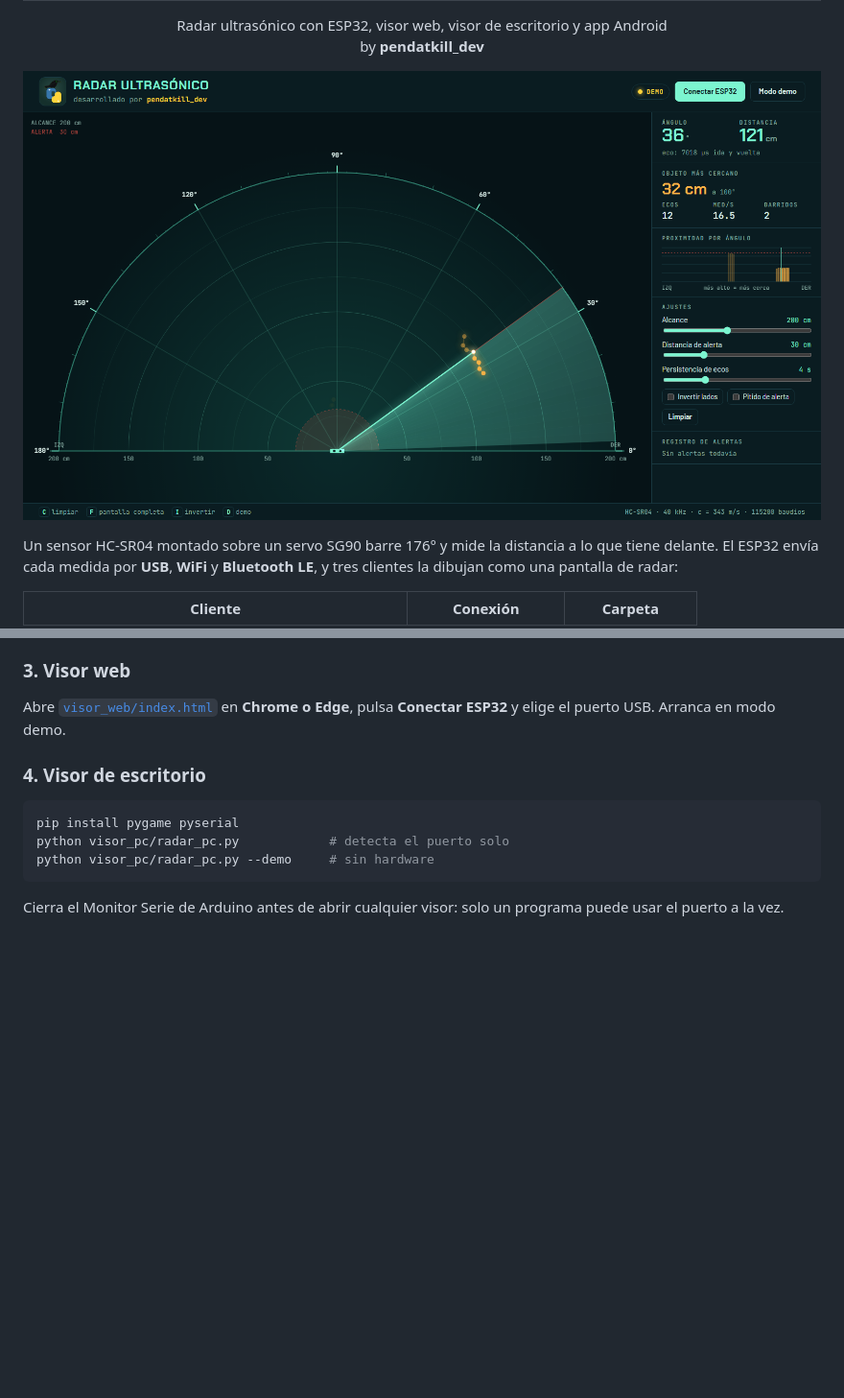
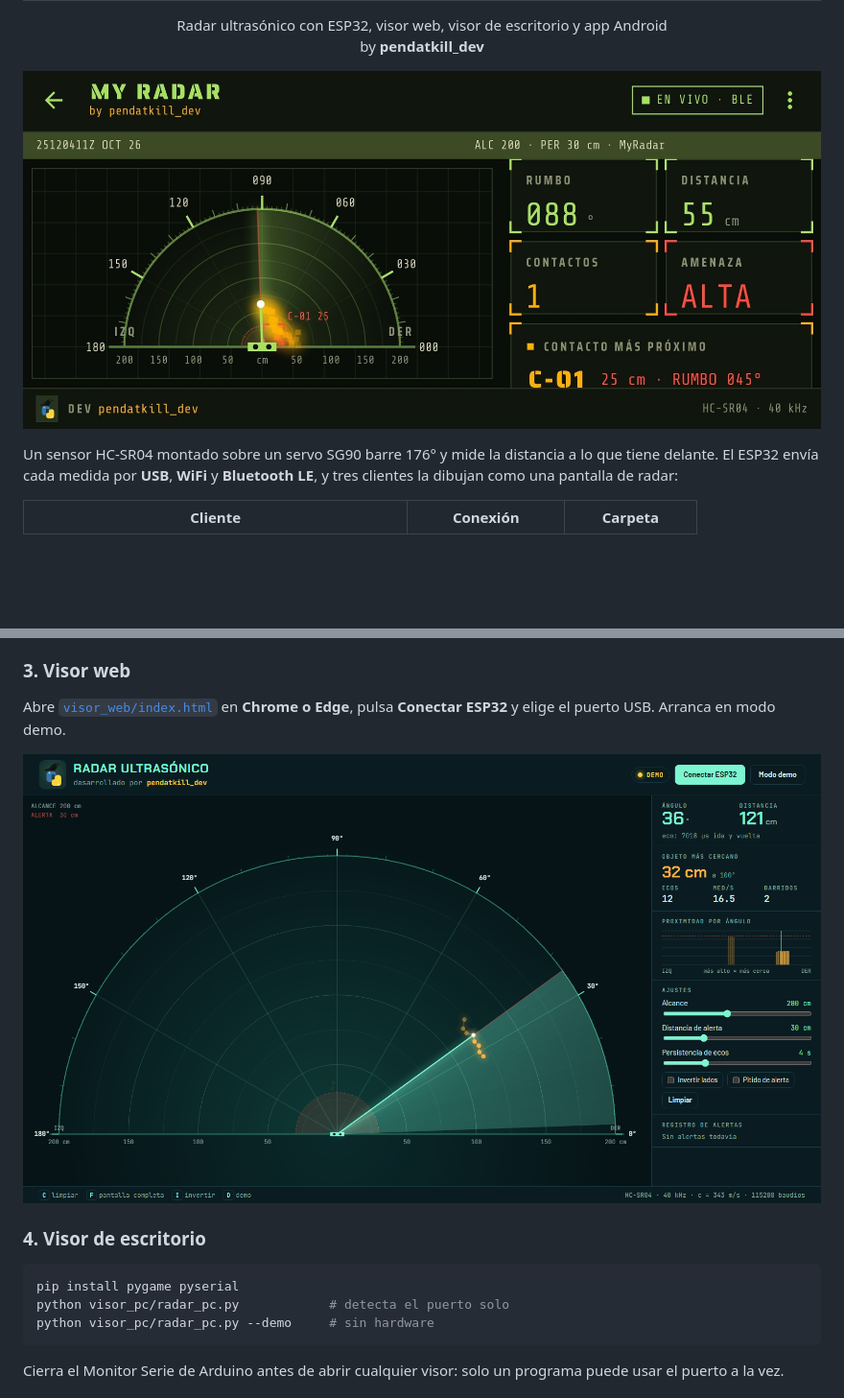
Before and after one commit to Pendatkill/myradarhr05, a Markdown page: README.md, 2 parts joined by grey strips. Shown at 96% size. GitHub-like rendering; pictures changed too: docs/app_radar.jpg (added); blank space fills up the shorter version.

Commit message:
Añade captura de la app Android al README

````diff
--- a/README.md
+++ b/README.md
@@ -5,7 +5,7 @@
 <h1 align="center">My Radar</h1>
 <p align="center">Radar ultrasónico con ESP32, visor web, visor de escritorio y app Android<br>by <b>pendatkill_dev</b></p>
 
-![Visor web del radar en modo demo](docs/visor_web.png)
+![App My Radar en un móvil Android, conectada por Bluetooth LE: radar semicircular con un contacto C-01 a 25 cm, rumbo 088°, distancia 55 cm y nivel de amenaza ALTA](docs/app_radar.jpg)
 
 Un sensor HC-SR04 montado sobre un servo SG90 barre 176° y mide la distancia a lo que tiene delante. El ESP32 envía cada medida por **USB**, **WiFi** y **Bluetooth LE**, y tres clientes la dibujan como una pantalla de radar:
 
@@ -105,6 +105,8 @@ La app ofrece tres canales:
 
 Abre [`visor_web/index.html`](visor_web/index.html) en **Chrome o Edge**, pulsa **Conectar ESP32** y elige el puerto USB. Arranca en modo demo.
 
+![Visor web del radar en modo demo, con panel de lectura, proximidad por ángulo y ajustes](docs/visor_web.png)
+
 ### 4. Visor de escritorio
 
 ```sh
````
